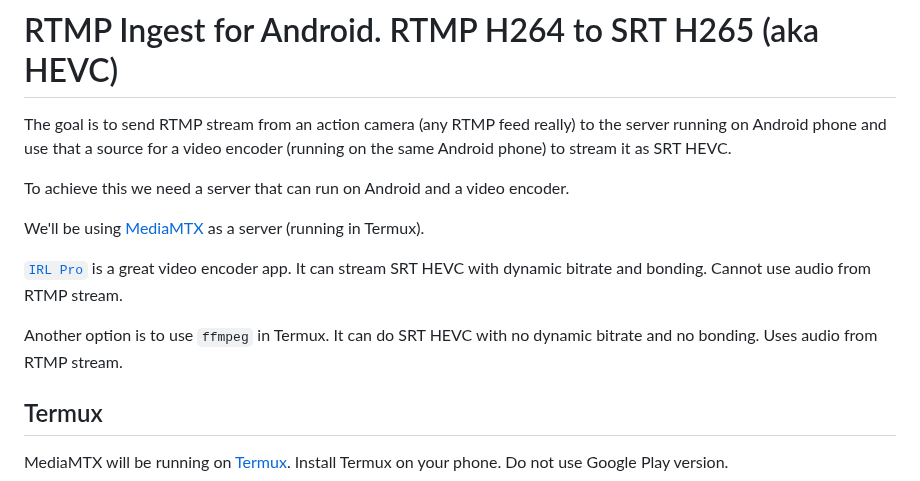
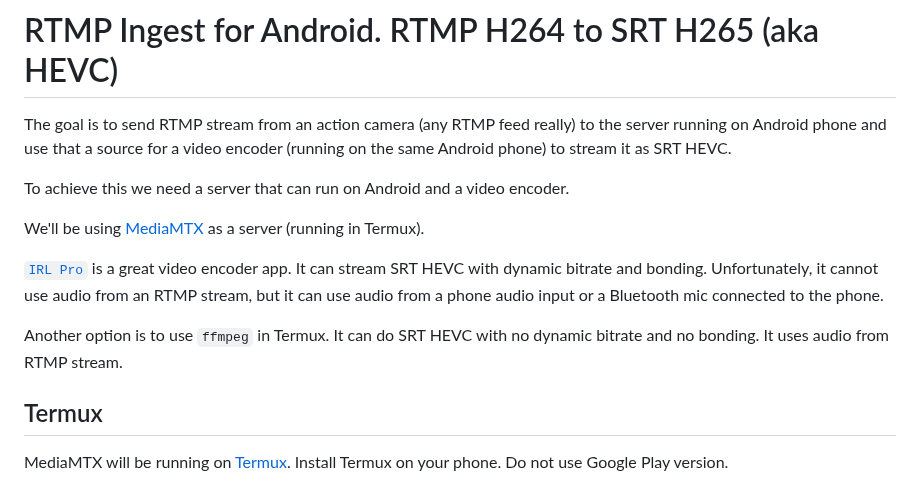
Before and after one commit to dimadesu/android-rtmp-ingest, a Markdown page: README.md, the part around the change. Rendered like a GitHub page.

Commit message:
Update audio details

```diff
--- a/README.md
+++ b/README.md
@@ -6,9 +6,9 @@ To achieve this we need a server that can run on Android and a video encoder.
 
 We'll be using [MediaMTX](https://github.com/bluenviron/mediamtx) as a server (running in Termux).
 
-[`IRL Pro`](https://irlpro.app) is a great video encoder app. It can stream SRT HEVC with dynamic bitrate and bonding. Cannot use audio from RTMP stream.
+[`IRL Pro`](https://irlpro.app) is a great video encoder app. It can stream SRT HEVC with dynamic bitrate and bonding. Unfortunately, it cannot use audio from an RTMP stream, but it can use audio from a phone audio input or a Bluetooth mic connected to the phone.
 
-Another option is to use `ffmpeg` in Termux. It can do SRT HEVC with no dynamic bitrate and no bonding. Uses audio from RTMP stream.
+Another option is to use `ffmpeg` in Termux. It can do SRT HEVC with no dynamic bitrate and no bonding. It uses audio from RTMP stream.
 
 ## Termux
 
```
